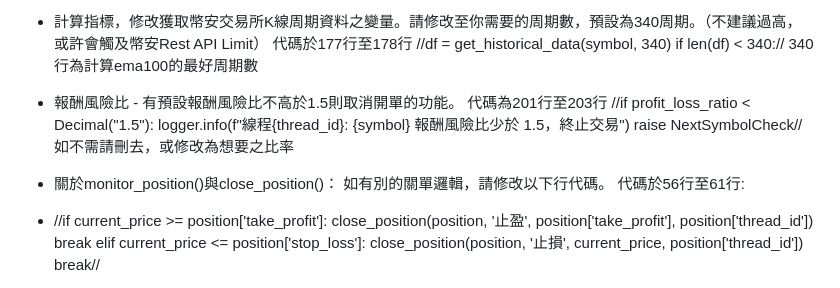
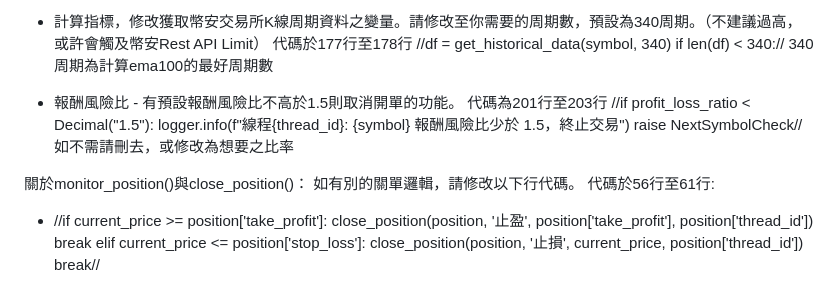
Before and after one commit to tsoichinghin/demo_trading_app, a Markdown page: README.md, the part around the change. Rendered like a GitHub page.

```diff
--- a/README.md
+++ b/README.md
@@ -29,7 +29,7 @@ if has_recent_trade:
 代碼於177行至178行
 //df = get_historical_data(symbol, 340)
 if len(df) < 340://
-340行為計算ema100的最好周期數
+340周期為計算ema100的最好周期數
 
 - 報酬風險比 - 有預設報酬風險比不高於1.5則取消開單的功能。
 代碼為201行至203行
@@ -38,7 +38,7 @@ logger.info(f"線程{thread_id}: {symbol} 報酬風險比少於 1.5，終止交
 raise NextSymbolCheck//
 如不需請刪去，或修改為想要之比率
 
-- 關於monitor_position()與close_position()：
+關於monitor_position()與close_position()：
 如有別的關單邏輯，請修改以下行代碼。
 代碼於56行至61行:
 
```
